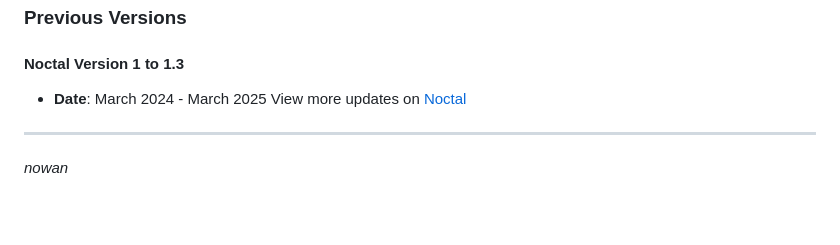
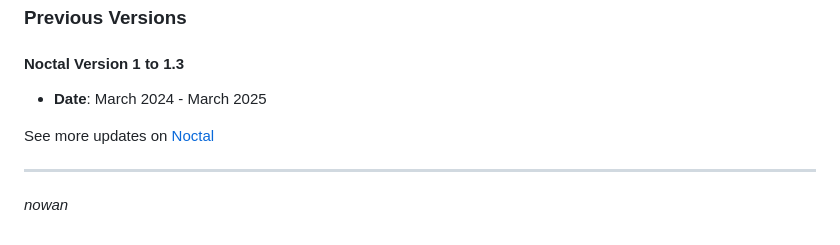
Before and after one commit to 0xnohan/Kernel, a Markdown page: README.md, the part around the change. Rendered like a GitHub page; blank space fills up the shorter version.

```diff
--- a/README.md
+++ b/README.md
@@ -105,7 +105,9 @@ Before getting started, ensure you have the following installed:
 
 #### Noctal Version 1 to 1.3
 - **Date**: March 2024 - March 2025
-View more updates on [Noctal](https://github.com/0xnohan/Noctal)
+
+See more updates on [Noctal](https://github.com/0xnohan/Noctal)
+
 ---
 
 *nowan*
```
